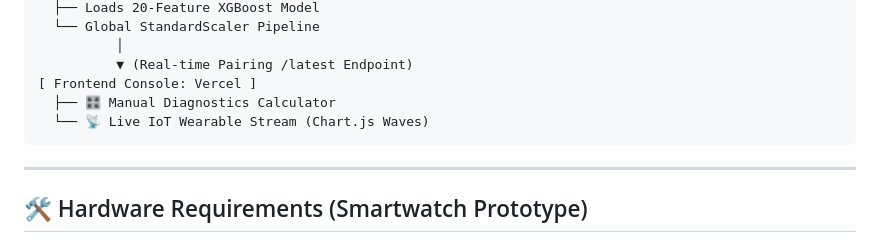
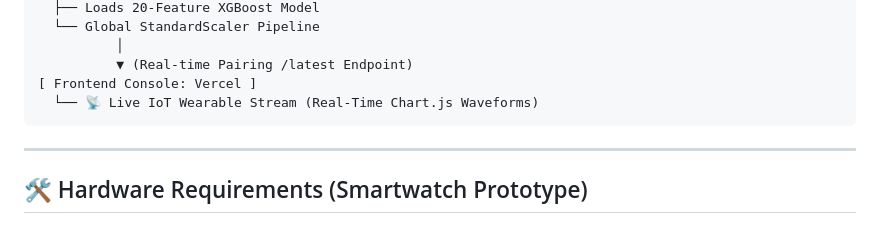
Before and after one commit to hashrith07/Stress_Prediction, a Markdown page: README.md, the part around the change. GitHub-like rendering.

Commit message:
docs: update README architecture to reflect sensor-only dashboard

````diff
--- a/README.md
+++ b/README.md
@@ -27,8 +27,7 @@ The system features a hardware wearable layer (ESP32) that broadcasts biometrics
           │
           ▼ (Real-time Pairing /latest Endpoint)
 [ Frontend Console: Vercel ]
-  ├── 🎛️ Manual Diagnostics Calculator
-  └── 📡 Live IoT Wearable Stream (Chart.js Waves)
+  └── 📡 Live IoT Wearable Stream (Real-Time Chart.js Waveforms)
 ```
 
 ---
````
